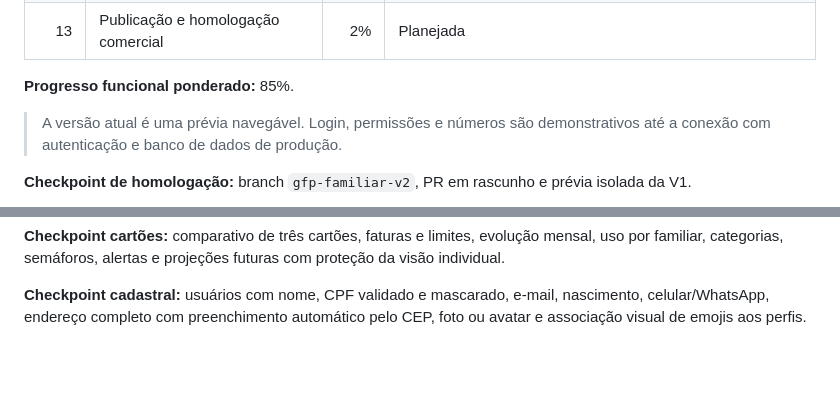
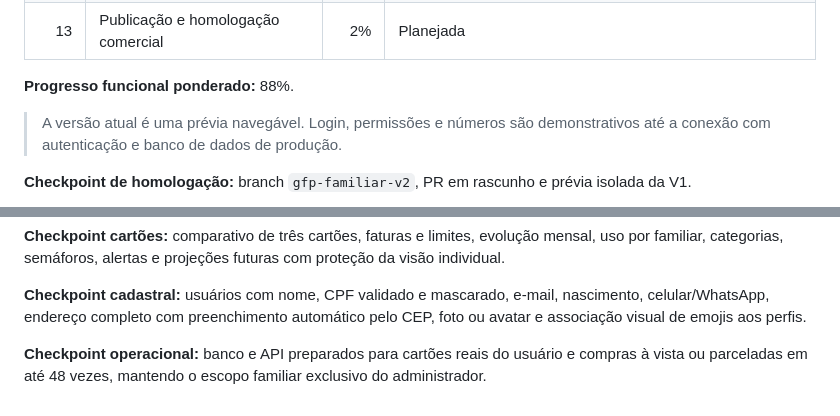
Before and after one commit to valdenicio31/gfp-app, a Markdown page: V2_CRONOGRAMA.md, 2 parts joined by grey strips. Drawn GitHub-style; blank space fills up the shorter version.

Commit message:
feat(gfp): operacionaliza cartões e compras parceladas

```diff
--- a/V2_CRONOGRAMA.md
+++ b/V2_CRONOGRAMA.md
@@ -16,7 +16,7 @@
 | 12 | Segurança, LGPD, auditoria e testes | 5% | Planejada |
 | 13 | Publicação e homologação comercial | 2% | Planejada |
 
-**Progresso funcional ponderado:** 85%.
+**Progresso funcional ponderado:** 88%.
 
 > A versão atual é uma prévia navegável. Login, permissões e números são demonstrativos até a conexão com autenticação e banco de dados de produção.
 
@@ -39,3 +39,5 @@
 **Checkpoint cartões:** comparativo de três cartões, faturas e limites, evolução mensal, uso por familiar, categorias, semáforos, alertas e projeções futuras com proteção da visão individual.
 
 **Checkpoint cadastral:** usuários com nome, CPF validado e mascarado, e-mail, nascimento, celular/WhatsApp, endereço completo com preenchimento automático pelo CEP, foto ou avatar e associação visual de emojis aos perfis.
+
+**Checkpoint operacional:** banco e API preparados para cartões reais do usuário e compras à vista ou parceladas em até 48 vezes, mantendo o escopo familiar exclusivo do administrador.
```
